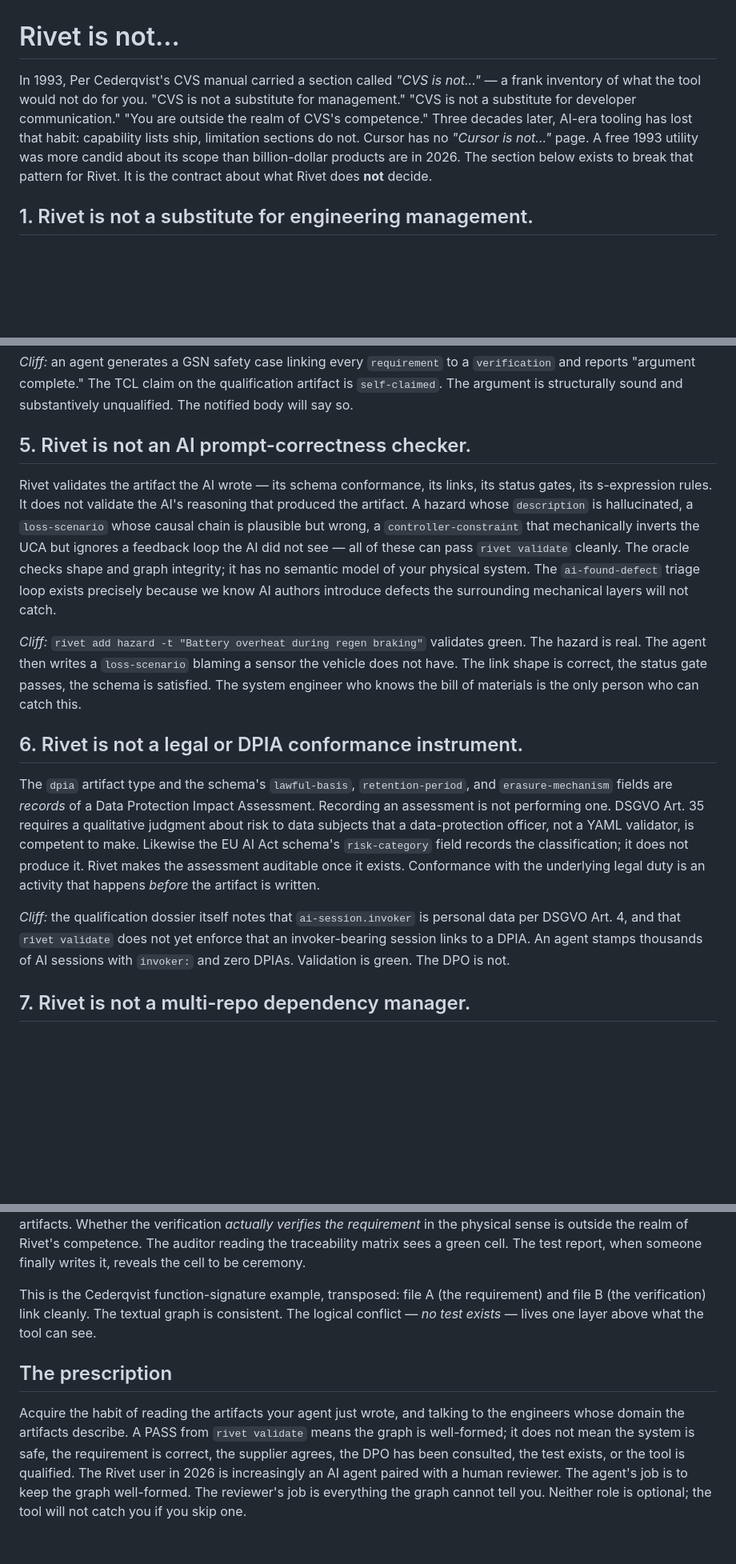
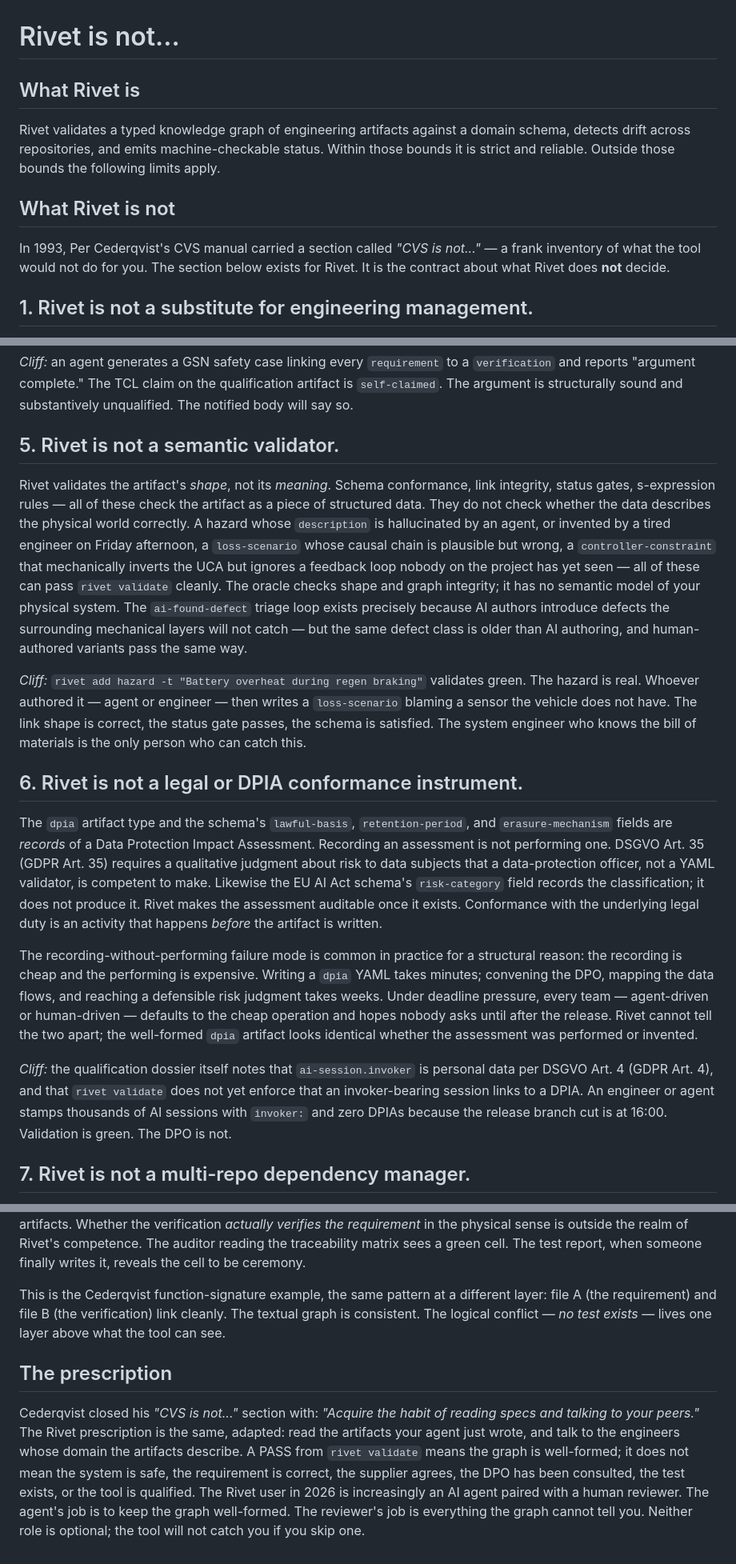
Before and after one commit to pulseengine/rivet, a Markdown page: docs/rivet-is-not.md, 3 parts joined by grey strips. Shown at 80% size. Drawn GitHub-style; blank space fills up the shorter version.

Commit message:
docs(rivet-is-not): apply reviewer edits — open frame, semantic-validator retitle, DPIA expansion, Cederqvist close
Substantive review of docs/rivet-is-not.md returned six small-but-pointed
edits. Applied in order:

  1. Open frame trimmed to one paragraph and paired with a new "What
     Rivet is" sibling section (three sentences). Reviewer:
     "Cederqvist himself would have used one [paragraph]."
  2. Stripped the "billion-dollar products in 2026" sentence — the
     one slip from doctrinal voice into marketing-voice critique.
  3. §5 retitled "Rivet is not a semantic validator" (was "AI
     prompt-correctness checker"). The deeper claim is categorical;
     AI-authored hallucination is one instance. Body and cliff
     adjusted to keep both AI-driven and human-driven examples.
  4. §6 expanded with a paragraph on why the recording-without-
     performing failure mode is common in practice (recording is
     cheap, performing is expensive; every team defaults to the
     cheap operation under deadline pressure).
  5. §3 cliff retold for "an engineer (or an agent)" with explicit
     release-cut deadline framing. Reviewer asked for at least one
     human-driven cliff to make clear the categorical limits hold
     regardless of authorship.
  6. Closing prescription opens with a Cederqvist citation:
     "Acquire the habit of reading specs and talking to your peers"
     adapted for the agent-plus-reviewer pair. Cederqvist now bookends
     the document — once at the open, once at the close — placing it
     in a tradition rather than borrowing from one.
  7. "transposed" → "the same pattern at a different layer" (reviewer
     called the former "slightly bookish").
  8. DSGVO Art. 35 / Art. 4 first uses now carry "(GDPR Art. NN)" in
     parentheses for the non-German-speaking reader.

Reviewer's overall verdict: "Ship it after the small edits."

Refs: FEAT-135, REQ-072

Co-Authored-By: Claude Opus 4.7 <noreply@anthropic.com>

```diff
--- a/docs/rivet-is-not.md
+++ b/docs/rivet-is-not.md
@@ -1,6 +1,12 @@
 # Rivet is not...
 
-In 1993, Per Cederqvist's CVS manual carried a section called *"CVS is not..."* — a frank inventory of what the tool would not do for you. "CVS is not a substitute for management." "CVS is not a substitute for developer communication." "You are outside the realm of CVS's competence." Three decades later, AI-era tooling has lost that habit: capability lists ship, limitation sections do not. Cursor has no *"Cursor is not..."* page. A free 1993 utility was more candid about its scope than billion-dollar products are in 2026. The section below exists to break that pattern for Rivet. It is the contract about what Rivet does **not** decide.
+## What Rivet is
+
+Rivet validates a typed knowledge graph of engineering artifacts against a domain schema, detects drift across repositories, and emits machine-checkable status. Within those bounds it is strict and reliable. Outside those bounds the following limits apply.
+
+## What Rivet is not
+
+In 1993, Per Cederqvist's CVS manual carried a section called *"CVS is not..."* — a frank inventory of what the tool would not do for you. The section below exists for Rivet. It is the contract about what Rivet does **not** decide.
 
 ## 1. Rivet is not a substitute for engineering management.
 
@@ -26,17 +32,19 @@ The `cited-source` field carries a `sha256` of an upstream document; `rivet sync
 
 *Cliff:* an agent generates a GSN safety case linking every `requirement` to a `verification` and reports "argument complete." The TCL claim on the qualification artifact is `self-claimed`. The argument is structurally sound and substantively unqualified. The notified body will say so.
 
-## 5. Rivet is not an AI prompt-correctness checker.
+## 5. Rivet is not a semantic validator.
 
-Rivet validates the artifact the AI wrote — its schema conformance, its links, its status gates, its s-expression rules. It does not validate the AI's reasoning that produced the artifact. A hazard whose `description` is hallucinated, a `loss-scenario` whose causal chain is plausible but wrong, a `controller-constraint` that mechanically inverts the UCA but ignores a feedback loop the AI did not see — all of these can pass `rivet validate` cleanly. The oracle checks shape and graph integrity; it has no semantic model of your physical system. The `ai-found-defect` triage loop exists precisely because we know AI authors introduce defects the surrounding mechanical layers will not catch.
+Rivet validates the artifact's *shape*, not its *meaning*. Schema conformance, link integrity, status gates, s-expression rules — all of these check the artifact as a piece of structured data. They do not check whether the data describes the physical world correctly. A hazard whose `description` is hallucinated by an agent, or invented by a tired engineer on Friday afternoon, a `loss-scenario` whose causal chain is plausible but wrong, a `controller-constraint` that mechanically inverts the UCA but ignores a feedback loop nobody on the project has yet seen — all of these can pass `rivet validate` cleanly. The oracle checks shape and graph integrity; it has no semantic model of your physical system. The `ai-found-defect` triage loop exists precisely because AI authors introduce defects the surrounding mechanical layers will not catch — but the same defect class is older than AI authoring, and human-authored variants pass the same way.
 
-*Cliff:* `rivet add hazard -t "Battery overheat during regen braking"` validates green. The hazard is real. The agent then writes a `loss-scenario` blaming a sensor the vehicle does not have. The link shape is correct, the status gate passes, the schema is satisfied. The system engineer who knows the bill of materials is the only person who can catch this.
+*Cliff:* `rivet add hazard -t "Battery overheat during regen braking"` validates green. The hazard is real. Whoever authored it — agent or engineer — then writes a `loss-scenario` blaming a sensor the vehicle does not have. The link shape is correct, the status gate passes, the schema is satisfied. The system engineer who knows the bill of materials is the only person who can catch this.
 
 ## 6. Rivet is not a legal or DPIA conformance instrument.
 
-The `dpia` artifact type and the schema's `lawful-basis`, `retention-period`, and `erasure-mechanism` fields are *records* of a Data Protection Impact Assessment. Recording an assessment is not performing one. DSGVO Art. 35 requires a qualitative judgment about risk to data subjects that a data-protection officer, not a YAML validator, is competent to make. Likewise the EU AI Act schema's `risk-category` field records the classification; it does not produce it. Rivet makes the assessment auditable once it exists. Conformance with the underlying legal duty is an activity that happens *before* the artifact is written.
+The `dpia` artifact type and the schema's `lawful-basis`, `retention-period`, and `erasure-mechanism` fields are *records* of a Data Protection Impact Assessment. Recording an assessment is not performing one. DSGVO Art. 35 (GDPR Art. 35) requires a qualitative judgment about risk to data subjects that a data-protection officer, not a YAML validator, is competent to make. Likewise the EU AI Act schema's `risk-category` field records the classification; it does not produce it. Rivet makes the assessment auditable once it exists. Conformance with the underlying legal duty is an activity that happens *before* the artifact is written.
 
-*Cliff:* the qualification dossier itself notes that `ai-session.invoker` is personal data per DSGVO Art. 4, and that `rivet validate` does not yet enforce that an invoker-bearing session links to a DPIA. An agent stamps thousands of AI sessions with `invoker:` and zero DPIAs. Validation is green. The DPO is not.
+The recording-without-performing failure mode is common in practice for a structural reason: the recording is cheap and the performing is expensive. Writing a `dpia` YAML takes minutes; convening the DPO, mapping the data flows, and reaching a defensible risk judgment takes weeks. Under deadline pressure, every team — agent-driven or human-driven — defaults to the cheap operation and hopes nobody asks until after the release. Rivet cannot tell the two apart; the well-formed `dpia` artifact looks identical whether the assessment was performed or invented.
+
+*Cliff:* the qualification dossier itself notes that `ai-session.invoker` is personal data per DSGVO Art. 4 (GDPR Art. 4), and that `rivet validate` does not yet enforce that an invoker-bearing session links to a DPIA. An engineer or agent stamps thousands of AI sessions with `invoker:` and zero DPIAs because the release branch cut is at 16:00. Validation is green. The DPO is not.
 
 ## 7. Rivet is not a multi-repo dependency manager.
 
@@ -66,8 +74,8 @@ rivet validate
 
 The diagnostic that does **not** fire: no oracle confirms that any of the twelve `verification` artifacts describes a test that exists, runs, or would detect a violation of the requirement it claims to verify. Rivet's concept of "verifies" — like CVS's concept of "conflict" — is purely structural. It is a link of type `verifies` between two well-formed artifacts. Whether the verification *actually verifies the requirement* in the physical sense is outside the realm of Rivet's competence. The auditor reading the traceability matrix sees a green cell. The test report, when someone finally writes it, reveals the cell to be ceremony.
 
-This is the Cederqvist function-signature example, transposed: file A (the requirement) and file B (the verification) link cleanly. The textual graph is consistent. The logical conflict — *no test exists* — lives one layer above what the tool can see.
+This is the Cederqvist function-signature example, the same pattern at a different layer: file A (the requirement) and file B (the verification) link cleanly. The textual graph is consistent. The logical conflict — *no test exists* — lives one layer above what the tool can see.
 
 ## The prescription
 
-Acquire the habit of reading the artifacts your agent just wrote, and talking to the engineers whose domain the artifacts describe. A PASS from `rivet validate` means the graph is well-formed; it does not mean the system is safe, the requirement is correct, the supplier agrees, the DPO has been consulted, the test exists, or the tool is qualified. The Rivet user in 2026 is increasingly an AI agent paired with a human reviewer. The agent's job is to keep the graph well-formed. The reviewer's job is everything the graph cannot tell you. Neither role is optional; the tool will not catch you if you skip one.
+Cederqvist closed his *"CVS is not..."* section with: *"Acquire the habit of reading specs and talking to your peers."* The Rivet prescription is the same, adapted: read the artifacts your agent just wrote, and talk to the engineers whose domain the artifacts describe. A PASS from `rivet validate` means the graph is well-formed; it does not mean the system is safe, the requirement is correct, the supplier agrees, the DPO has been consulted, the test exists, or the tool is qualified. The Rivet user in 2026 is increasingly an AI agent paired with a human reviewer. The agent's job is to keep the graph well-formed. The reviewer's job is everything the graph cannot tell you. Neither role is optional; the tool will not catch you if you skip one.
```
Also changed, not shown: other parts of docs/rivet-is-not.md (+1 -1 lines).
